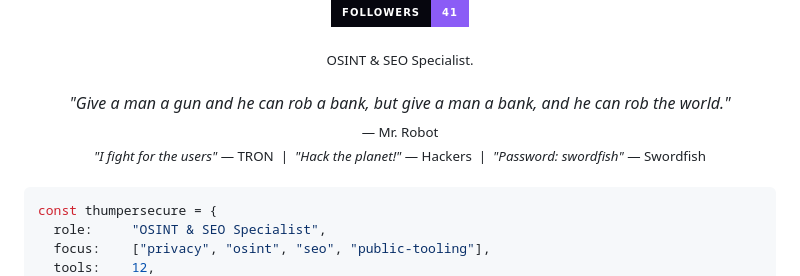
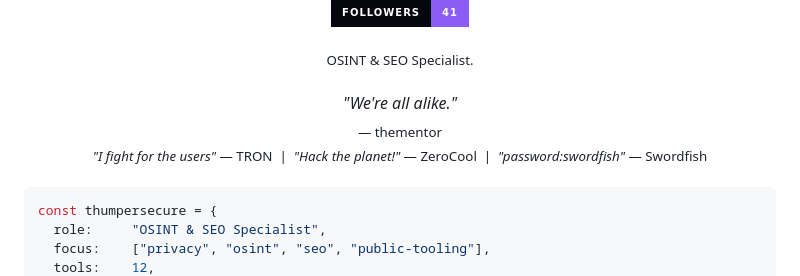
Before and after one commit to thumpersecure/thumpersecure, a Markdown page: README.md, the part around the change. GitHub-like rendering; badges without logos.

Commit message:
Update quotes and attributions in README.md

```diff
--- a/README.md
+++ b/README.md
@@ -17,13 +17,13 @@
 <br />
 
 <div align="center">
-  <em>"Give a man a gun and he can rob a bank, but give a man a bank, and he can rob the world."</em>
+  <em>"We're all alike."</em>
   <br />
-  <sub>— Mr. Robot</sub>
+  <sub>— thementor</sub>
 </div>
 
 <div align="center">
-  <sub><em>"I fight for the users"</em> — TRON &nbsp;|&nbsp; <em>"Hack the planet!"</em> — Hackers &nbsp;|&nbsp; <em>"Password: swordfish"</em> — Swordfish</sub>
+  <sub><em>"I fight for the users"</em> — TRON &nbsp;|&nbsp; <em>"Hack the planet!"</em> — ZeroCool &nbsp;|&nbsp; <em>"password:swordfish"</em> — Swordfish</sub>
 </div>
 
 <br />
```
